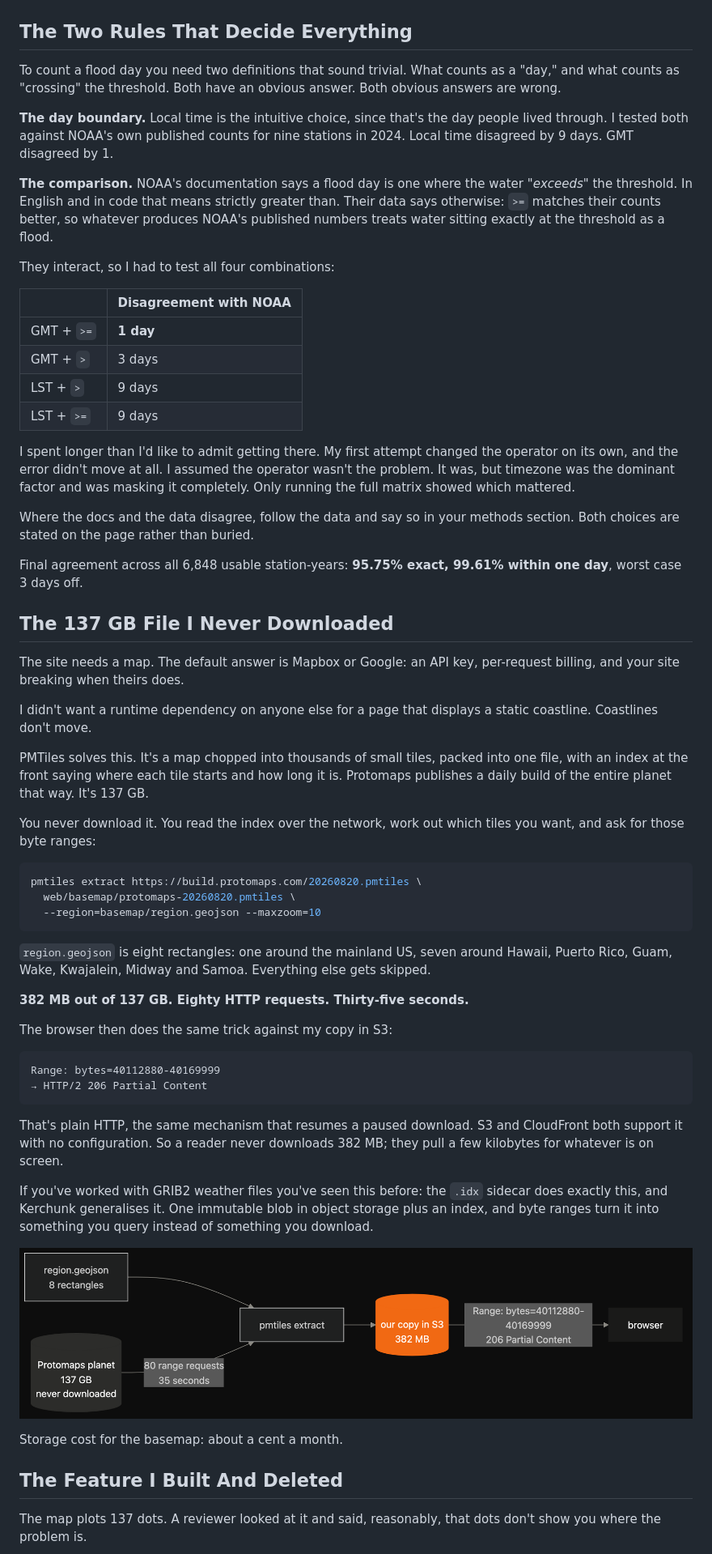
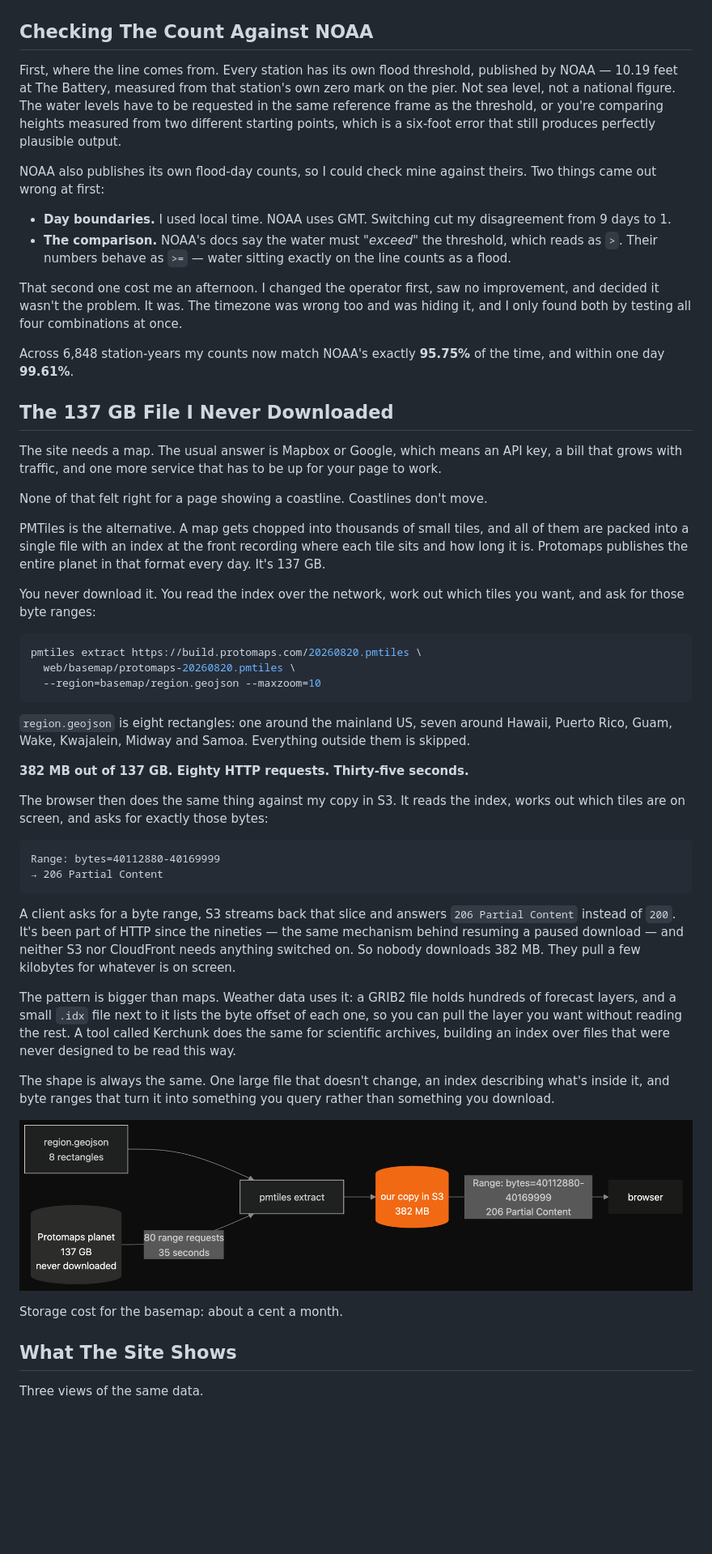
Before and after one commit to ajithmanmu/coastal-flood-days, a Markdown page: blog/noaa-counts-days-i-counted-hours.md, the part around one of its changes. Shown at 81% size. Rendered like a GitHub page; blank space fills up the shorter version.

Commit message:
Blog: cut the deleted-feature section, explain the threshold, show the site
Removed "The Feature I Built And Deleted" at Ajith's call -- readers want what
was built, not what was thrown away. Also removed the two places it was
referenced in the takeaways and the verdict, which would otherwise have pointed
at nothing.

Three gaps closed after auditing what a first-time reader actually gets:

The threshold was never explained, which is a problem when the post's core
sentence is "did the water cross the local threshold". It now says every station
has its own NOAA-published level, that it is measured from that station's own
zero mark rather than sea level, and that requesting water levels in a different
reference frame is a six-foot error producing plausible output.

The site was invisible. The stack list promised MapLibre and the post never said
what the page shows. There is now a section with three screenshots, leading with
the slope chart because it draws the headline claim rather than asserting it.

The architecture is now explicit about what is absent: no API, no database,
nothing running at request time. Readers expecting a Lambda-behind-API-Gateway
shape should know that is a decision, not an omission.

Also rewrote the byte-range explanation so it teaches rather than assumes. "If
you have worked with GRIB2 you have met this before" told everyone who has not
that the paragraph was not for them; GRIB2 and Kerchunk are now explained in a
line each, with the general shape stated after.

````diff
--- a/blog/noaa-counts-days-i-counted-hours.md
+++ b/blog/noaa-counts-days-i-counted-hours.md
@@ -38,36 +38,26 @@ The saved readings stay private in S3. Only the counted results are public.
 
 ![The pipeline: one backfill, one daily refresh, and counting that never calls NOAA](diagram-pipeline.png)
 
-## The Two Rules That Decide Everything
+## Checking The Count Against NOAA
 
-To count a flood day you need two definitions that sound trivial. What counts as a "day," and what counts as "crossing" the threshold. Both have an obvious answer. Both obvious answers are wrong.
+First, where the line comes from. Every station has its own flood threshold, published by NOAA — 10.19 feet at The Battery, measured from that station's own zero mark on the pier. Not sea level, not a national figure. The water levels have to be requested in the same reference frame as the threshold, or you're comparing heights measured from two different starting points, which is a six-foot error that still produces perfectly plausible output.
 
-**The day boundary.** Local time is the intuitive choice, since that's the day people lived through. I tested both against NOAA's own published counts for nine stations in 2024. Local time disagreed by 9 days. GMT disagreed by 1.
+NOAA also publishes its own flood-day counts, so I could check mine against theirs. Two things came out wrong at first:
 
-**The comparison.** NOAA's documentation says a flood day is one where the water *"exceeds"* the threshold. In English and in code that means strictly greater than. Their data says otherwise: `>=` matches their counts better, so whatever produces NOAA's published numbers treats water sitting exactly at the threshold as a flood.
+- **Day boundaries.** I used local time. NOAA uses GMT. Switching cut my disagreement from 9 days to 1.
+- **The comparison.** NOAA's docs say the water must *"exceed"* the threshold, which reads as `>`. Their numbers behave as `>=` — water sitting exactly on the line counts as a flood.
 
-They interact, so I had to test all four combinations:
+That second one cost me an afternoon. I changed the operator first, saw no improvement, and decided it wasn't the problem. It was. The timezone was wrong too and was hiding it, and I only found both by testing all four combinations at once.
 
-| | Disagreement with NOAA |
-|---|---|
-| GMT + `>=` | **1 day** |
-| GMT + `>` | 3 days |
-| LST + `>` | 9 days |
-| LST + `>=` | 9 days |
-
-I spent longer than I'd like to admit getting there. My first attempt changed the operator on its own, and the error didn't move at all. I assumed the operator wasn't the problem. It was, but timezone was the dominant factor and was masking it completely. Only running the full matrix showed which mattered.
-
-Where the docs and the data disagree, follow the data and say so in your methods section. Both choices are stated on the page rather than buried.
-
-Final agreement across all 6,848 usable station-years: **95.75% exact, 99.61% within one day**, worst case 3 days off.
+Across 6,848 station-years my counts now match NOAA's exactly **95.75%** of the time, and within one day **99.61%**.
 
 ## The 137 GB File I Never Downloaded
 
-The site needs a map. The default answer is Mapbox or Google: an API key, per-request billing, and your site breaking when theirs does.
+The site needs a map. The usual answer is Mapbox or Google, which means an API key, a bill that grows with traffic, and one more service that has to be up for your page to work.
 
-I didn't want a runtime dependency on anyone else for a page that displays a static coastline. Coastlines don't move.
+None of that felt right for a page showing a coastline. Coastlines don't move.
 
-PMTiles solves this. It's a map chopped into thousands of small tiles, packed into one file, with an index at the front saying where each tile starts and how long it is. Protomaps publishes a daily build of the entire planet that way. It's 137 GB.
+PMTiles is the alternative. A map gets chopped into thousands of small tiles, and all of them are packed into a single file with an index at the front recording where each tile sits and how long it is. Protomaps publishes the entire planet in that format every day. It's 137 GB.
 
 You never download it. You read the index over the network, work out which tiles you want, and ask for those byte ranges:
 
@@ -77,26 +67,28 @@ pmtiles extract https://build.protomaps.com/20260820.pmtiles \
   --region=basemap/region.geojson --maxzoom=10
 ```
 
-`region.geojson` is eight rectangles: one around the mainland US, seven around Hawaii, Puerto Rico, Guam, Wake, Kwajalein, Midway and Samoa. Everything else gets skipped.
+`region.geojson` is eight rectangles: one around the mainland US, seven around Hawaii, Puerto Rico, Guam, Wake, Kwajalein, Midway and Samoa. Everything outside them is skipped.
 
 **382 MB out of 137 GB. Eighty HTTP requests. Thirty-five seconds.**
 
-The browser then does the same trick against my copy in S3:
+The browser then does the same thing against my copy in S3. It reads the index, works out which tiles are on screen, and asks for exactly those bytes:
 
 ```
 Range: bytes=40112880-40169999
-→ HTTP/2 206 Partial Content
+→ 206 Partial Content
 ```
 
-That's plain HTTP, the same mechanism that resumes a paused download. S3 and CloudFront both support it with no configuration. So a reader never downloads 382 MB; they pull a few kilobytes for whatever is on screen.
+A client asks for a byte range, S3 streams back that slice and answers `206 Partial Content` instead of `200`. It's been part of HTTP since the nineties — the same mechanism behind resuming a paused download — and neither S3 nor CloudFront needs anything switched on. So nobody downloads 382 MB. They pull a few kilobytes for whatever is on screen.
 
-If you've worked with GRIB2 weather files you've seen this before: the `.idx` sidecar does exactly this, and Kerchunk generalises it. One immutable blob in object storage plus an index, and byte ranges turn it into something you query instead of something you download.
+The pattern is bigger than maps. Weather data uses it: a GRIB2 file holds hundreds of forecast layers, and a small `.idx` file next to it lists the byte offset of each one, so you can pull the layer you want without reading the rest. A tool called Kerchunk does the same for scientific archives, building an index over files that were never designed to be read this way.
+
+The shape is always the same. One large file that doesn't change, an index describing what's inside it, and byte ranges that turn it into something you query rather than something you download.
 
 ![Cutting 382 MB out of a 137 GB file with byte-range requests, then serving it the same way](diagram-basemap.png)
 
 Storage cost for the basemap: about a cent a month.
 
-## The Feature I Built And Deleted
+## What The Site Shows
 
-The map plots 137 dots. A reviewer looked at it and said, reasonably, that dots don't show you where the problem is.
+Three views of the same data.
 
````
Also changed, not shown: other parts of blog/noaa-counts-days-i-counted-hours.md (+5 -19 lines), blog/site-cards.png (added), blog/site-chart.png (added), blog/site-map.png (added).
